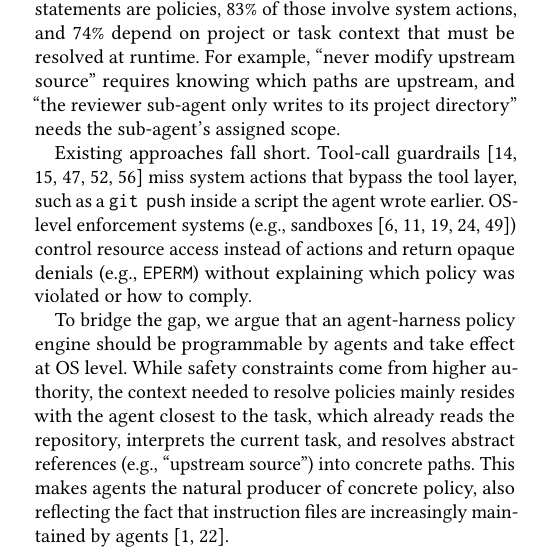
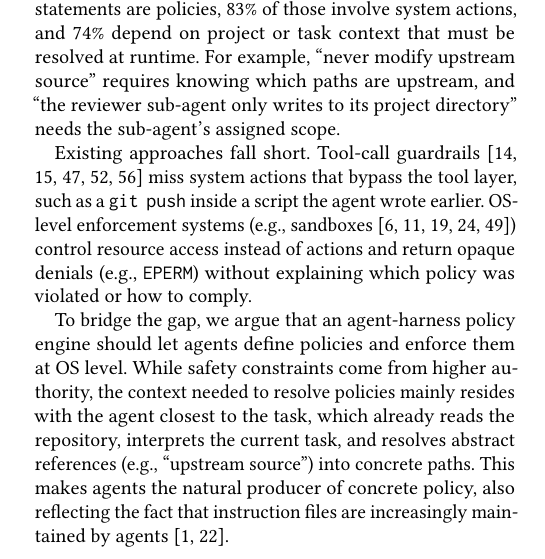
Before and after one commit to yunwei37/actplane-atc, a LaTeX paper (main.tex, which reads sections/01-introduction.tex): part of one column of page 1 of 16, cut so that both start at the same text. Compiled offline with pdfLaTeX.

Commit message:
refactor: enhance clarity and precision in policy engine description, improve language consistency

```diff
--- a/sections/01-introduction.tex
+++ b/sections/01-introduction.tex
@@ -28,10 +28,8 @@ Tool-call guardrails~\cite{xiang2025guardagent,wang2025agentspec,shi2025progent,
 OS-level enforcement systems (e.g., sandboxes~\cite{seccomp-bpf,apparmor,landlock,ciliumtetragon,gvisor}) control resource access instead of actions and return opaque denials (e.g., \texttt{EPERM}) without explaining which policy was violated or how to comply.
 % 操作系统级执行系统（例如沙箱~\cite{seccomp-bpf,apparmor,landlock,ciliumtetragon,gvisor}）控制资源访问而非操作，并返回不透明的拒绝（例如 \texttt{EPERM}），而不解释违反了哪条策略或如何合规。
 
-% ¶5: Insight — programmable policy engine below the tool layer
-% % ¶5: 洞察——工具层之下的可编程策略引擎
-To bridge the gap, we argue that an agent-harness policy engine should be programmable by agents and take effect at OS level.
-% 为弥合这一鸿沟，我们主张智能体 harness 策略引擎应该可由智能体编程，并在操作系统级别生效。
+To bridge the gap, we argue that an agent-harness policy engine should let agents define policies and enforce them at OS level.
+% 为弥合这一鸿沟，我们主张智能体 harness 策略引擎应该让智能体定义策略，并在操作系统级别执行。
 While safety constraints come from higher authority, the context needed to resolve policies mainly resides with the agent closest to the task, which already reads the repository, interprets the current task, and resolves abstract references (e.g., ``upstream source'') into concrete paths.
 % 虽然安全约束来自更高权限，解析策略所需的上下文主要存在于最接近任务的智能体处，它已经读取了仓库、解释了当前任务，并将抽象引用（例如"上游源码"）解析为具体路径。
 This makes agents the natural producer of concrete policy, also reflecting the fact that instruction files are increasingly maintained by agents~\cite{anthropic2025claudecode,galster2026configuring}.
```
Also changed, not shown: main.pdf, sections/01-introduction.tex (2 more changed lines).
